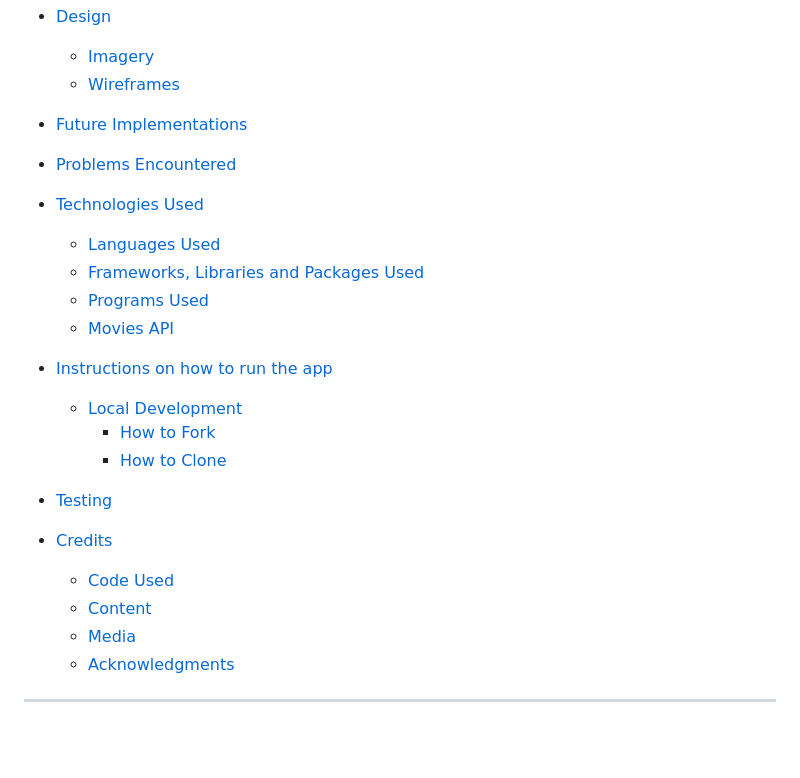
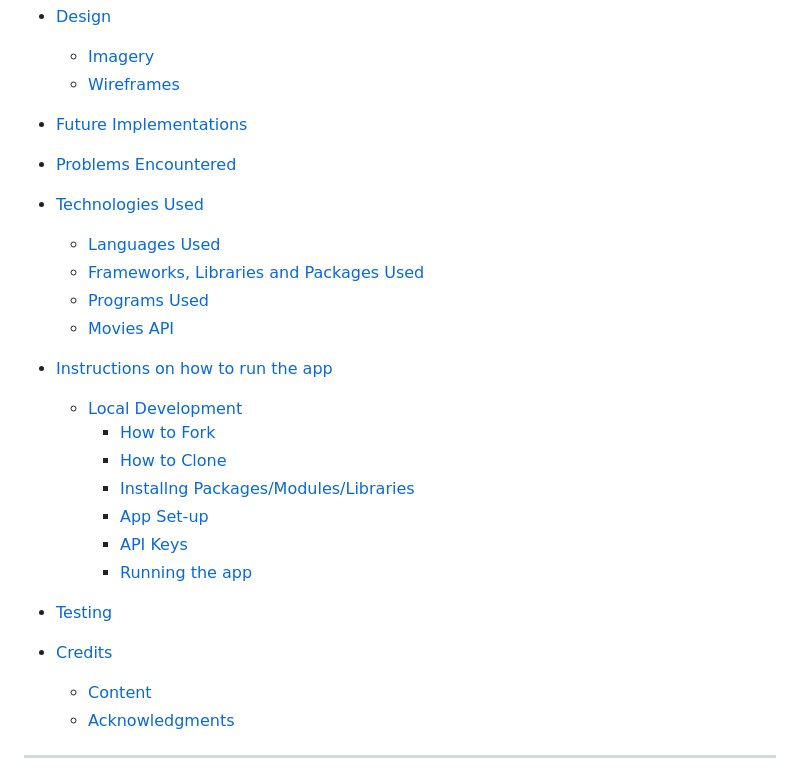
Before and after one commit to l3l3jones/group2_project_git, a Markdown page: README.md, the part around the change printed below. Rendered like a GitHub page; blank space fills up the shorter version.

```diff
--- a/README.md
+++ b/README.md
@@ -25,13 +25,15 @@ SEENit! was created as the group project requirement for the Code First Girls De
   * [Local Development](#local-development)
     * [How to Fork](#how-to-fork)
     * [How to Clone](#how-to-clone)
+    * [Installng Packages/Modules/Libraries](#installng-packages/podules/pibraries)
+    * [App Set-up](#App-Set-up)
+    * [API Keys](#api-keys)
+    * [Running the app](#running-the-app)
 
 * [Testing](#testing)
 
 * [Credits](#credits)
-  * [Code Used](#code-used)
   * [Content](#content)
-  * [Media](#media)
   * [Acknowledgments](#acknowledgments)
 
 - - -
```
Also changed, not shown: other parts of README.md (+3 -3 lines).
